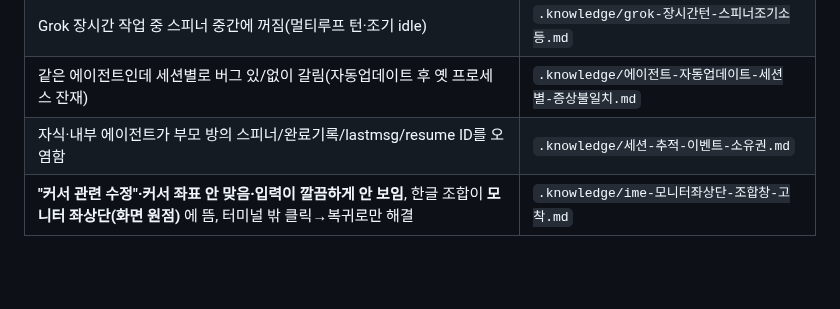
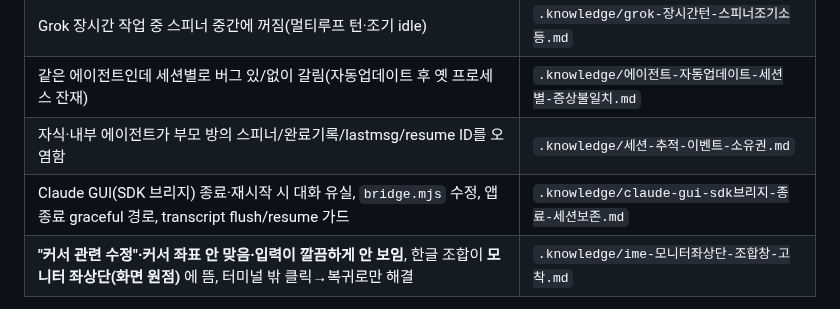
Before and after one commit to MrHoje/Devez-code, a Markdown page: CLAUDE.md, the part around the change. Rendered like a GitHub page; blank space fills up the shorter version.

Commit message:
docs: add Claude GUI SDK bridge shutdown knowledge
GUI(SDK) 세션 종료 시 transcript 유실 원인·수정·검증 방법을 지식베이스에 정리하고
CLAUDE.md 인덱스에 등록.

Co-Authored-By: Claude Opus 5 <noreply@anthropic.com>

```diff
--- a/CLAUDE.md
+++ b/CLAUDE.md
@@ -85,6 +85,7 @@ Start-Process "bin\DevezCode.exe"
 | Grok 장시간 작업 중 스피너 중간에 꺼짐(멀티루프 턴·조기 idle) | `.knowledge/grok-장시간턴-스피너조기소등.md` |
 | 같은 에이전트인데 세션별로 버그 있/없이 갈림(자동업데이트 후 옛 프로세스 잔재) | `.knowledge/에이전트-자동업데이트-세션별-증상불일치.md` |
 | 자식·내부 에이전트가 부모 방의 스피너/완료기록/lastmsg/resume ID를 오염함 | `.knowledge/세션-추적-이벤트-소유권.md` |
+| Claude GUI(SDK 브리지) 종료·재시작 시 대화 유실, `bridge.mjs` 수정, 앱 종료 graceful 경로, transcript flush/resume 가드 | `.knowledge/claude-gui-sdk브리지-종료-세션보존.md` |
 | **"커서 관련 수정"·커서 좌표 안 맞음·입력이 깔끔하게 안 보임**, 한글 조합이 **모니터 좌상단(화면 원점)** 에 뜸, 터미널 밖 클릭→복귀로만 해결 | `.knowledge/ime-모니터좌상단-조합창-고착.md` |
 
 > 위에 없는 일회성 버그 교훈(특정 컨트롤 트리거 등)은 `.knowledge/wpf-*.md` 로 남아 있으니, 비슷한 증상을 만나면 폴더를 이름으로 grep 해서 찾는다.
```
Also changed, not shown: .knowledge/claude-gui-sdk브리지-종료-세션보존.md (added, +98 -0 lines).
